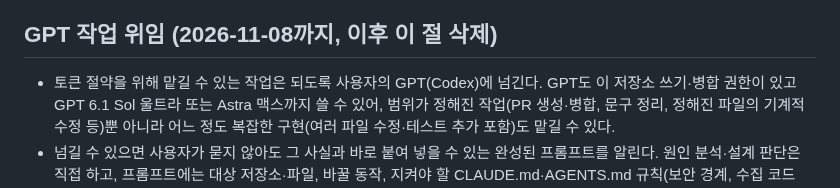
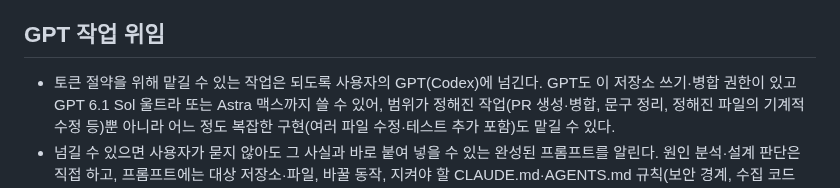
Before and after one commit to oax2310-blip/etf-planner, a Markdown page: CLAUDE.md, the part around the change. Rendered like a GitHub page.

Commit message:
GPT 작업 위임 지침의 기한 제한 삭제
Co-Authored-By: Claude Opus 5.5 <noreply@anthropic.com>
Claude-Session: https://claude.ai/code/session_01Ek3VEzcsxHsmRgHwQkErf4

```diff
--- a/CLAUDE.md
+++ b/CLAUDE.md
@@ -41,7 +41,7 @@
 - 예약 실행, 실제 푸시 수신, 기기 전환, 기존 고권한 PAT 폐기 여부는 최신 실행 기록과 사용자 확인으로 판단한다. 코드 병합·초록색 단계·푸시 발송 0건만으로 전체 운영 또는 권한 분리가 검증됐다고 보고하지 않는다.
 - 장애 시 최신 `records`와 기기 기록을 보존하고 원인을 확인한다. 정상 워크플로를 검증 없이 중단하거나 취약한 옛 인증·실행 경로를 통째로 복구하지 않는다. 데이터 손실이나 권한 확장을 수반하는 복구는 사전 승인을 받는다.
 
-## GPT 작업 위임 (2026-11-08까지, 이후 이 절 삭제)
+## GPT 작업 위임
 
 - 토큰 절약을 위해 맡길 수 있는 작업은 되도록 사용자의 GPT(Codex)에 넘긴다. GPT도 이 저장소 쓰기·병합 권한이 있고 GPT 6.1 Sol 울트라 또는 Astra 맥스까지 쓸 수 있어, 범위가 정해진 작업(PR 생성·병합, 문구 정리, 정해진 파일의 기계적 수정 등)뿐 아니라 어느 정도 복잡한 구현(여러 파일 수정·테스트 추가 포함)도 맡길 수 있다.
 - 넘길 수 있으면 사용자가 묻지 않아도 그 사실과 바로 붙여 넣을 수 있는 완성된 프롬프트를 알린다. 원인 분석·설계 판단은 직접 하고, 프롬프트에는 대상 저장소·파일, 바꿀 동작, 지켜야 할 CLAUDE.md·AGENTS.md 규칙(보안 경계, 수집 코드 SHA 고정, 검증 명령)과 완료 조건을 적는다.
```
